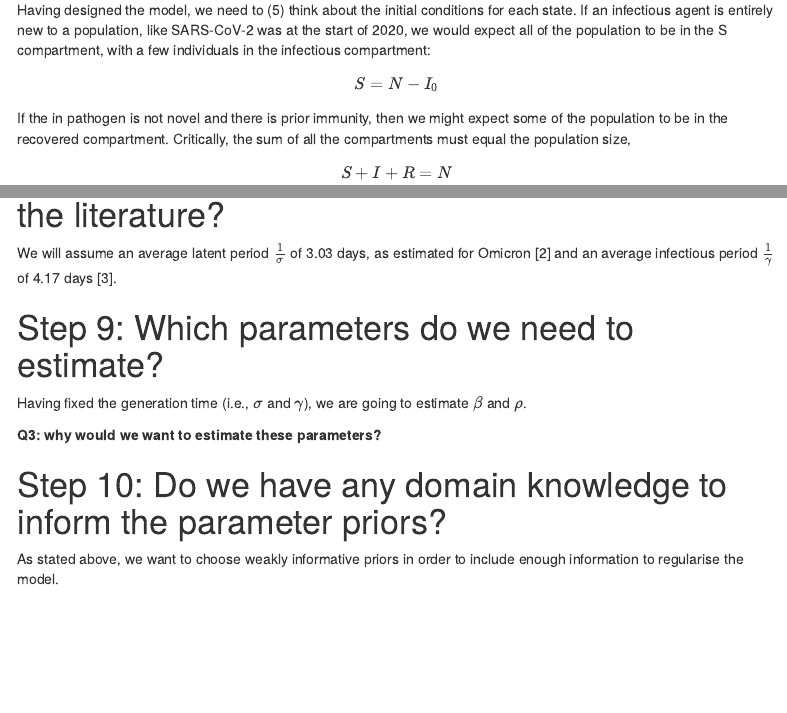
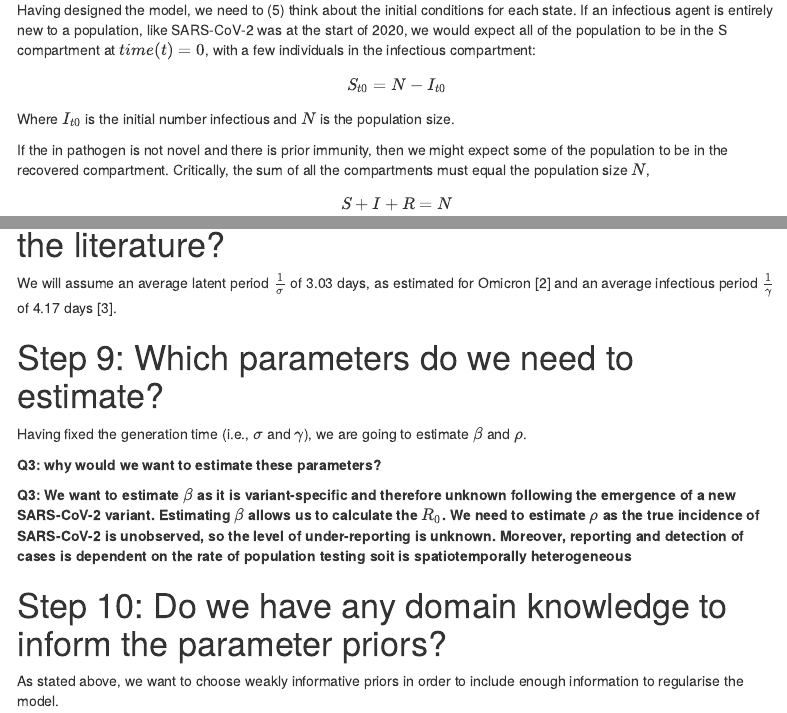
Before and after one commit to ImperialCollegeLondon/ReCoDE_IDMS, an R Markdown document (tutorials/chapter_1.Rmd): the page in a window 1100 px wide, from 1270 px down, and a second part further down, joined at a grey line. The pictures show the output file tutorials/chapter_1.html that the author committed with the source, opened offline; menus at the side of the page are left out.

Commit message:
edit typos

```diff
--- a/tutorials/chapter_1.Rmd
+++ b/tutorials/chapter_1.Rmd
@@ -50,10 +50,12 @@ I will assume you are familiar with compartmental models and so won't go into fu
 
 For instance, Imperial has a module on SIR modules on [Coursera](https://www.coursera.org/lecture/developing-the-sir-model/introduction-to-the-sir-model-FXISd?redirectTo=%2Flearn%2Fdeveloping-the-sir-model%3Faction%3Denroll). Or there are an abundance of videos on YouTube where people introduce SIR models, especially since COVID-19. [This](https://www.youtube.com/watch?v=Qrp40ck3WpI) is a nice intro!
 
-Having designed the model, we need to (5) think about the initial conditions for each state. If an infectious agent is entirely new to a population, like SARS-CoV-2 was at the start of 2020, we would expect all of the population to be in the S compartment, with a few individuals in the infectious compartment:
-$$S = N - I_0$$
+Having designed the model, we need to (5) think about the initial conditions for each state. If an infectious agent is entirely new to a population, like SARS-CoV-2 was at the start of 2020, we would expect all of the population to be in the S compartment at $time (t) = 0$, with a few individuals in the infectious compartment:
+$$S_{t0} = N - I_{t0}$$
 
-If the in pathogen is not novel and there is prior immunity, then we might expect some of the population to be in the recovered compartment. Critically, the sum of all the compartments must equal the population size, $$S + I + R = N$$
+Where $I_{t0}$ is the initial number infectious and $N$ is the population size.
+
+If the in pathogen is not novel and there is prior immunity, then we might expect some of the population to be in the recovered compartment. Critically, the sum of all the compartments must equal the population size $N$, $$S + I + R = N$$
 
 The flow between the compartments is governed by rates (6). In this example, we have the transmission rate, typically denoted $\beta$ and the recovery rate, $\gamma$. Note that because transmission depends on the number of infectious people we need to account for this. Hence, the force of infection (the per capita rate that susceptible individuals contract the infection) depends on he transmission rate and on the proportion of the population that is infectious:
 $$\lambda = \beta\frac{I}{N} $$
@@ -163,6 +166,7 @@ Having fixed the generation time (i.e., $\sigma$ and $\gamma$), we are going to
 
 **Q3: why would we want to estimate these parameters?**
 
+**Q3: We want to estimate $\beta$ as it is variant-specific and therefore unknown following the emergence of a new SARS-CoV-2 variant. Estimating $\beta$ allows us to calculate the $R_0$. We need to estimate $\rho$ as the true incidence of SARS-CoV-2 is unobserved, so the level of under-reporting is unknown. Moreover, reporting and detection of cases is dependent on the rate of population testing soit is spatiotemporally heterogeneous**
 
 # Step 10: Do we have any domain knowledge to inform the parameter priors?
 
```
Also changed, not shown: tutorials/chapter_2.Rmd (+1 -1 lines), tutorials/chapter_3.Rmd (+7 -3 lines), tutorials/chapter_1.html, tutorials/chapter_1.md, tutorials/chapter_2.html, tutorials/chapter_2.md, tutorials/chapter_1.Rmd (3 more changed lines).
